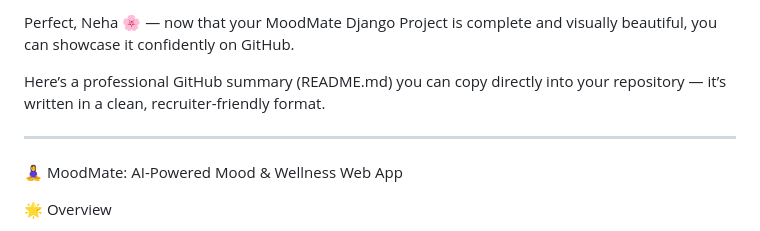
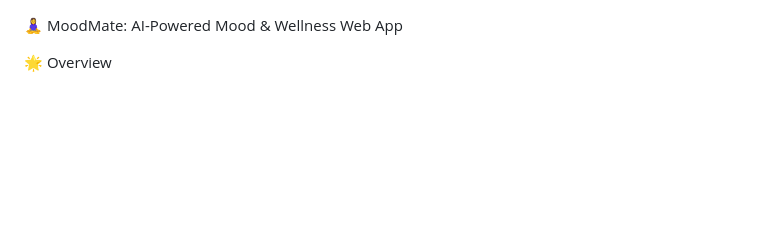
Before and after one commit to neha-kamadi/Mood-Wellness-Game, a Markdown page: README.md, the part around the change. Rendered like a GitHub page; blank space fills up the shorter version.

```diff
--- a/README.md
+++ b/README.md
@@ -1,9 +1,3 @@
-Perfect, Neha 🌸 — now that your MoodMate Django Project is complete and visually beautiful, you can showcase it confidently on GitHub.
-
-Here’s a professional GitHub summary (README.md) you can copy directly into your repository — it’s written in a clean, recruiter-friendly format.
-
-
----
 
 🧘‍♀ MoodMate: AI-Powered Mood & Wellness Web App
 
```
